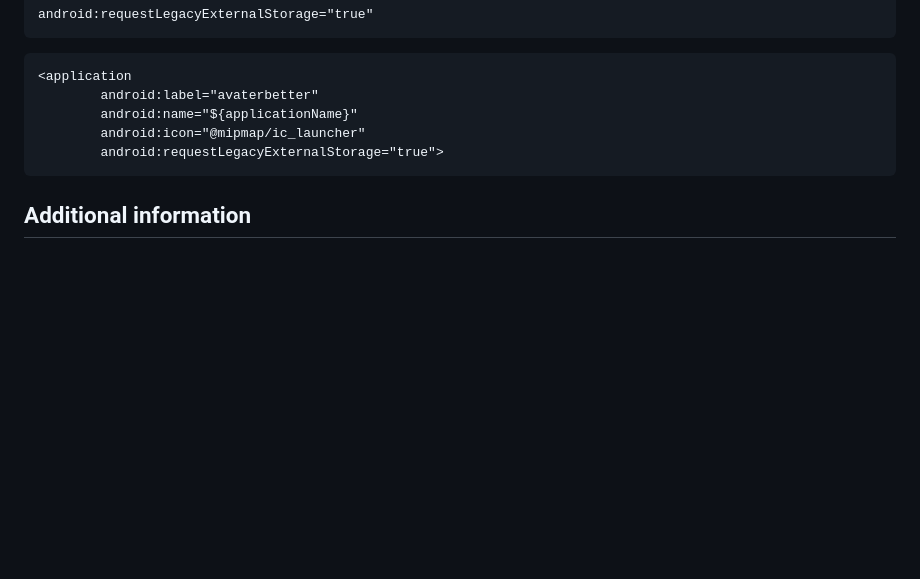
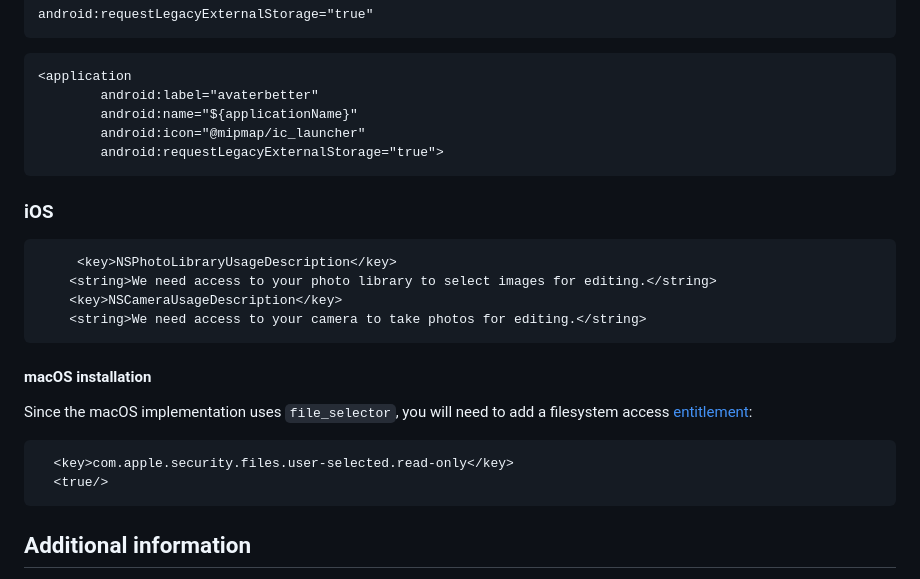
Before and after one commit to SwanFlutter/flutter_saver, a Markdown page: README.md, the part around the change. Rendered like a GitHub page; blank space fills up the shorter version.

````diff
--- a/README.md
+++ b/README.md
@@ -140,6 +140,25 @@ android:requestLegacyExternalStorage="true"
         android:requestLegacyExternalStorage="true">
 ```
 
+### iOS
+
+```xml
+     <key>NSPhotoLibraryUsageDescription</key>
+    <string>We need access to your photo library to select images for editing.</string>
+    <key>NSCameraUsageDescription</key>
+    <string>We need access to your camera to take photos for editing.</string>
+```
+
+#### macOS installation
+
+Since the macOS implementation uses `file_selector`, you will need to
+add a filesystem access
+[entitlement](https://docs.flutter.dev/platform-integration/macos/building#entitlements-and-the-app-sandbox):
+```xml
+  <key>com.apple.security.files.user-selected.read-only</key>
+  <true/>
+```
+
 ## Additional information
 
 If you have any issues, questions, or suggestions related to this package, please feel free to contact us at [swan.dev1993@gmail.com](mailto:swan.dev1993@gmail.com). We welcome your feedback and will do our best to address any problems or provide assistance.
````
